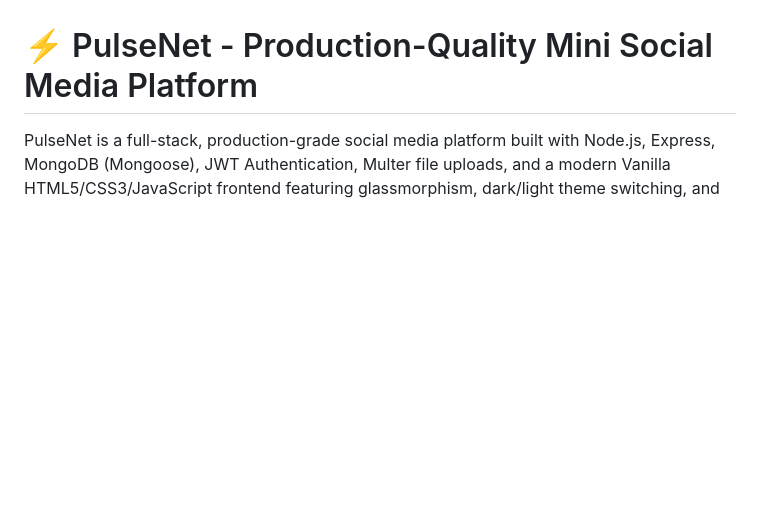
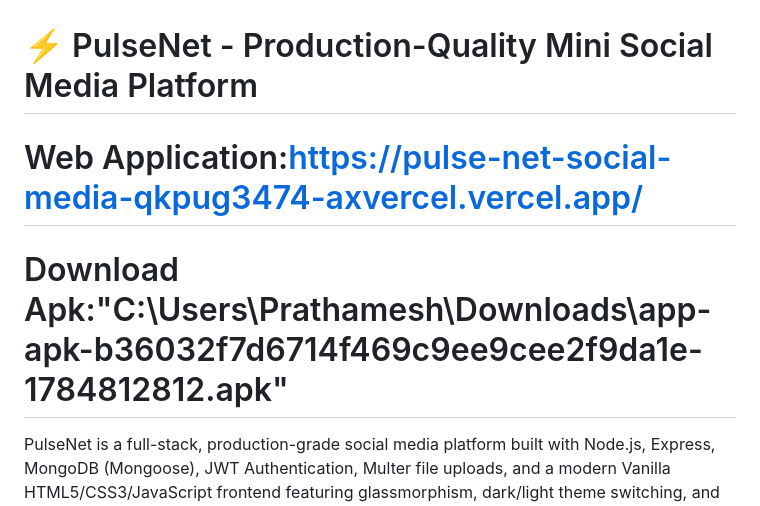
Before and after one commit to Shree0802/PulseNet_Social-Media, a Markdown page: README.md, the part around the change. Rendered like a GitHub page; blank space fills up the shorter version.

```diff
--- a/README.md
+++ b/README.md
@@ -1,4 +1,7 @@
 # ⚡ PulseNet - Production-Quality Mini Social Media Platform
+
+# Web Application:https://pulse-net-social-media-qkpug3474-axvercel.vercel.app/
+# Download Apk:"C:\Users\Prathamesh\Downloads\app-apk-b36032f7d6714f469c9ee9cee2f9da1e-1784812812.apk"
 
 PulseNet is a full-stack, production-grade social media platform built with Node.js, Express, MongoDB (Mongoose), JWT Authentication, Multer file uploads, and a modern Vanilla HTML5/CSS3/JavaScript frontend featuring glassmorphism, dark/light theme switching, and real-time interactive social features.
 
```
